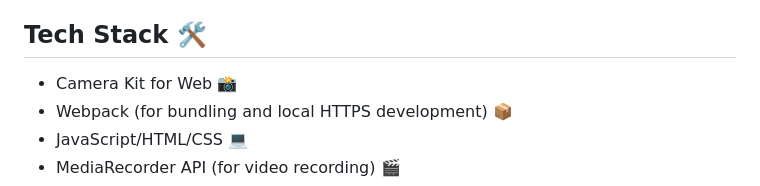
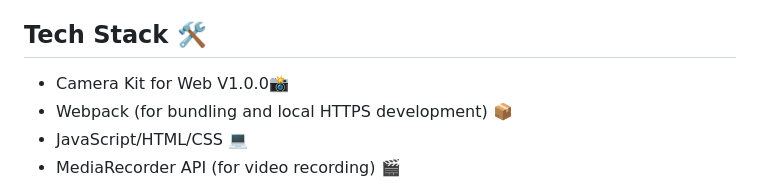
Before and after one commit to samsonsim2/camerakit-web-w-recordfeature, a Markdown page: README.md, the part around the change. GitHub-like rendering.

```diff
--- a/README.md
+++ b/README.md
@@ -15,7 +15,7 @@ This repository serves as a **template** for building front-end applications usi
 
 ## Tech Stack 🛠️
 
-- Camera Kit for Web 📸
+- Camera Kit for Web V1.0.0📸
 - Webpack (for bundling and local HTTPS development) 📦
 - JavaScript/HTML/CSS 💻
 - MediaRecorder API (for video recording) 🎬
```
